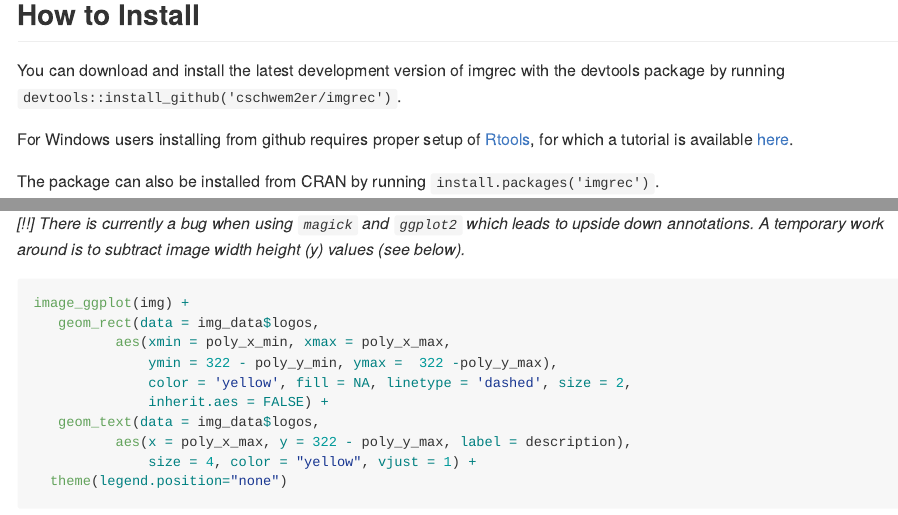
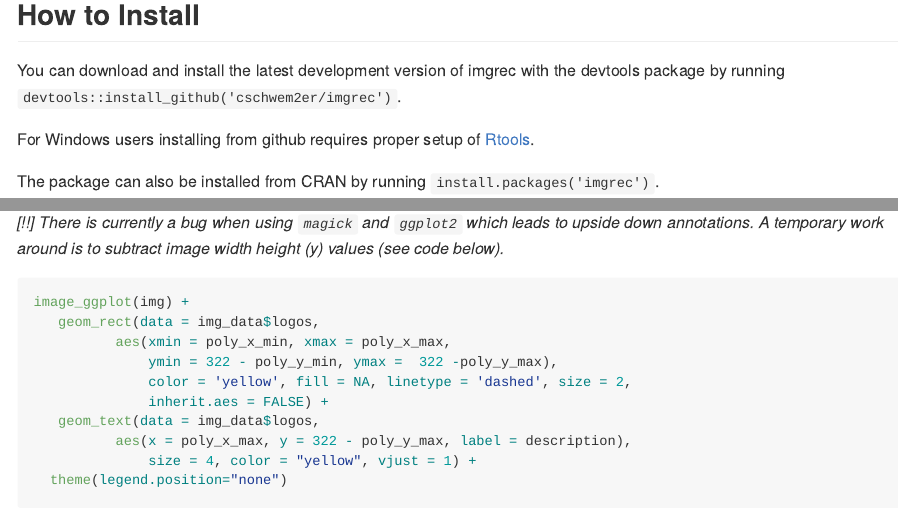
Before and after one commit to cschwem2er/imgrec, an R Markdown document (README.Rmd): the page in a window 1100 px wide, from 290 px down, and a second part further down, joined at a grey line. The pictures show the output file README.md that the author committed with the source, drawn offline in the style of GitHub; long lines of code are wrapped; badge pictures from the web are left out.

Commit message:
update pkg

````diff
--- a/README.Rmd
+++ b/README.Rmd
@@ -27,7 +27,7 @@ knitr::opts_chunk$set(
 
 You can download and install the latest development version of imgrec with the devtools package by running ``devtools::install_github('cschwem2er/imgrec')``.
 
-For Windows users installing from github requires proper setup of [Rtools](https://cran.r-project.org/bin/windows/Rtools/), for which a tutorial is available [here](https://github.com/stan-dev/rstan/wiki/Installing-RStan-from-source-on-Windows).
+For Windows users installing from github requires proper setup of [Rtools](https://cran.r-project.org/bin/windows/Rtools/).
 
 The package can also be installed from CRAN by running `install.packages('imgrec')`.
 
@@ -100,7 +100,7 @@ img <- image_read(sw_image)
 ```
 
 
-*[!!] There is currently a bug when using `magick` and `ggplot2` which leads to upside down annotations. A temporary work around is to subtract image width height (y) values (see below).*
+*[!!] There is currently a bug when using `magick` and `ggplot2` which leads to upside down annotations. A temporary work around is to subtract image width height (y) values (see code below).*
 
 
 
````
Also changed, not shown: vignettes/intro.Rmd (+1 -1 lines), vignettes/label_tweets.Rmd (+1 -1 lines), README.md, docs/pkgdown.yml, 16 other files.
